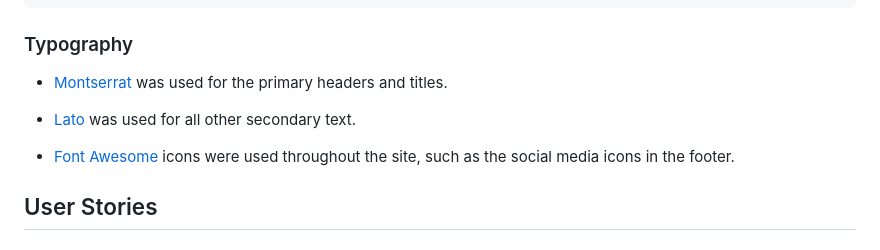
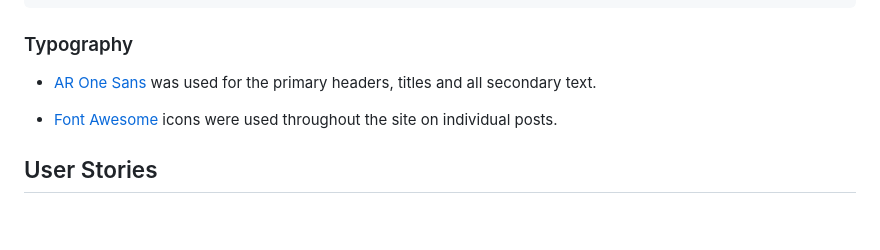
Before and after one commit to JamesH003/InstaPilot, a Markdown page: README.md, the part around the change. Rendered like a GitHub page; blank space fills up the shorter version.

Commit message:
Add Google fonts and Font Awesome to README

```diff
--- a/README.md
+++ b/README.md
@@ -96,11 +96,9 @@ Example:
 
 🛑🛑🛑🛑🛑 END OF NOTES (to be deleted) 🛑🛑🛑🛑🛑 -->
 
-- [Montserrat](https://fonts.google.com/specimen/Montserrat) was used for the primary headers and titles.
+- [AR One Sans](https://fonts.google.com/specimen/AR+One+Sans) was used for the primary headers, titles and all secondary text.
 
-- [Lato](https://fonts.google.com/specimen/Lato) was used for all other secondary text.
-
-- [Font Awesome](https://fontawesome.com) icons were used throughout the site, such as the social media icons in the footer.
+- [Font Awesome](https://fontawesome.com) icons were used throughout the site on individual posts.
 
 ## User Stories
 
```
